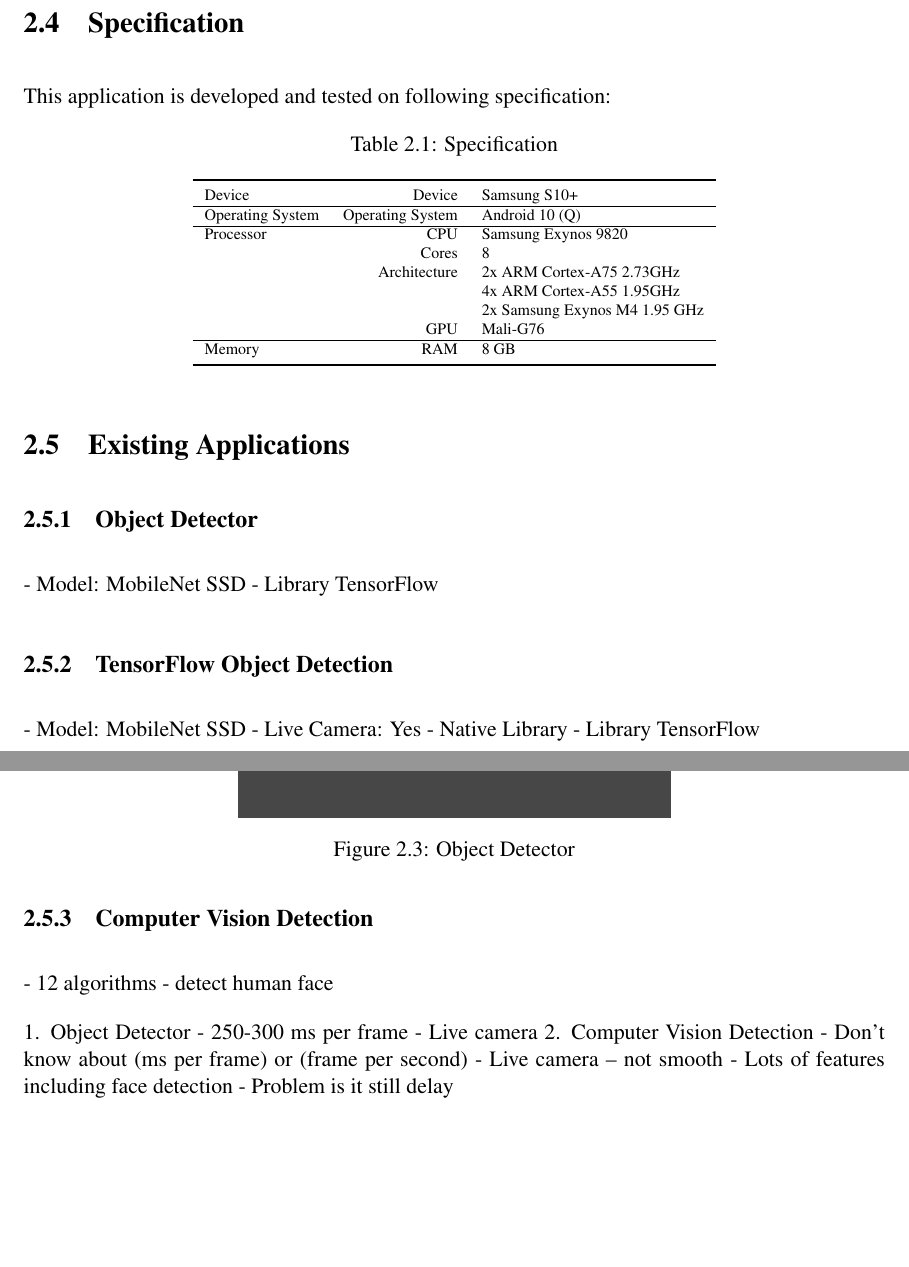
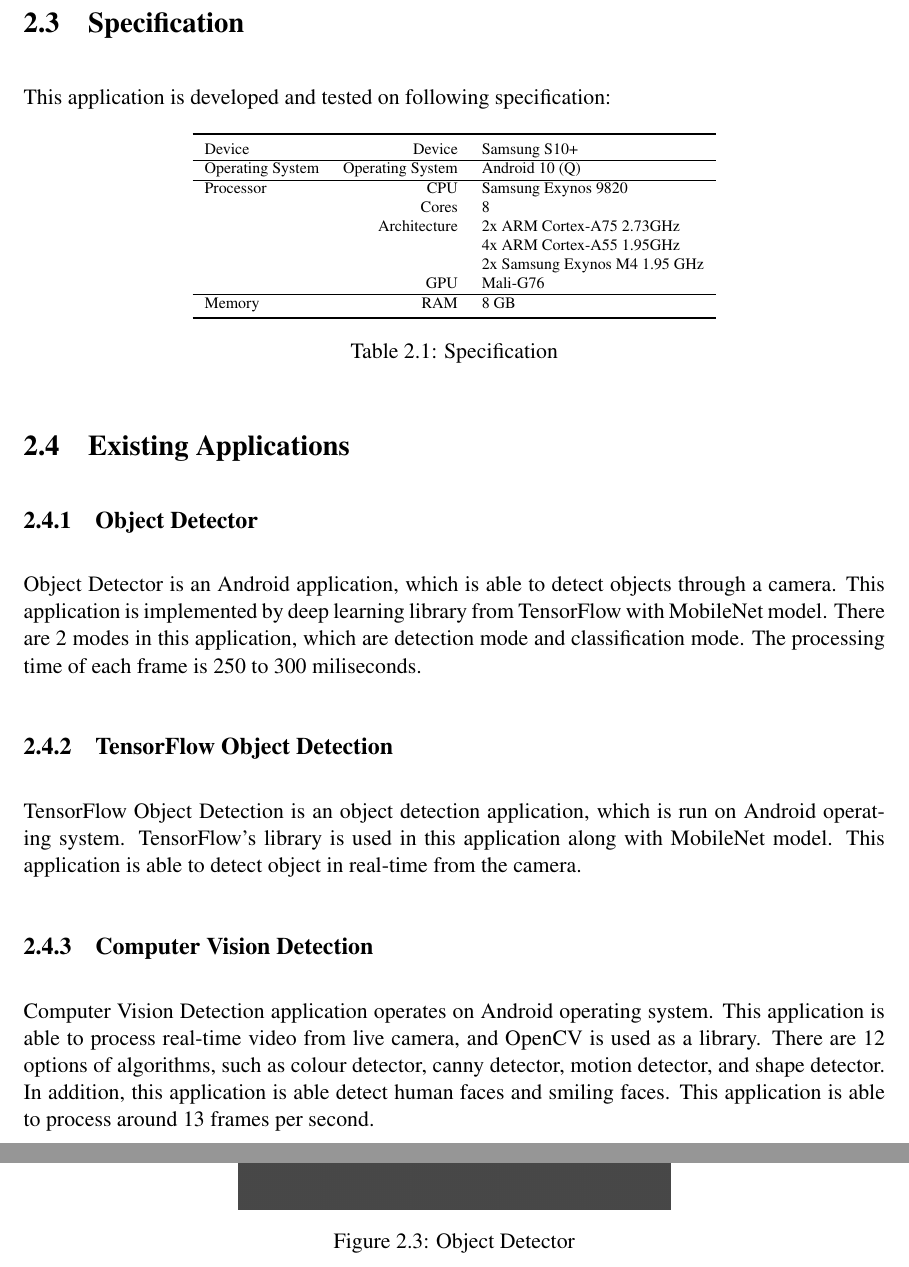
Before and after one commit to jinkawin/dissertation-document, a LaTeX thesis (mproj/mproj.tex, which reads mproj/chapters/chapter2.tex): two parts of pages 11 and 12 of 31, joined at a grey line, cut so that both start at the same text, the shorter picture padded with empty space. Compiled offline with pdfLaTeX.

Commit message:
Chapter 2

```diff
--- a/mproj/chapters/chapter2.tex
+++ b/mproj/chapters/chapter2.tex
@@ -94,7 +83,6 @@
         This application is developed and tested on following specification:
 
         \begin{table}[!htp]\centering
-            \caption{Specification}\label{tab: }
             \scriptsize
             \begin{tabular}{lrll}\toprule
                 Device              &Device             &Samsung S10+ \\ \hline
@@ -108,14 +96,18 @@
                 Memory              &RAM                &8 GB \\
                 \bottomrule
             \end{tabular}
+
+            \caption{Specification}\label{specification}
         \end{table}
 
 
     \section{Existing Applications}
         \subsection{Object Detector}
-
-            - Model: MobileNet SSD
-            - Library TensorFlow
+            Object Detector is an Android application, which is able to detect objects through a camera.
+            This application is implemented by deep learning library from TensorFlow with
+            MobileNet model. There are 2 modes in this application,
+            which are detection mode and classification mode.
+            The processing time of each frame is 250 to 300 miliseconds.
 
             \begin{figure}[!ht]
                 \centering
@@ -125,10 +117,10 @@
             \end{figure}
 
         \subsection{TensorFlow Object Detection}
-            - Model: MobileNet SSD
-            - Live Camera: Yes
-            - Native Library
-            - Library TensorFlow
+            TensorFlow Object Detection is an object detection application,
+            which is run on Android operating system.
+            TensorFlow's library is used in this application along with MobileNet model.
+            This application is able to detect object in real-time from the camera.
 
             \begin{figure}[!ht]
                 \centering
@@ -138,20 +130,16 @@
             \end{figure}
 
         \subsection{Computer Vision Detection}
-            - 12 algorithms
-                - detect human face
+            Computer Vision Detection application operates on Android operating system.
+            This application is able to process real-time video from live camera,
+            and OpenCV is used as a library.
+            There are 12 options of algorithms, such as colour detector, canny detector, motion detector, and shape detector.
+            In addition, this application is able detect human faces and smiling faces.
+            This application is able to process around 13 frames per second.
+
             \begin{figure}[!ht]
                 \centering
                 \includegraphics[width=5in]{images/chapter2/cv-detection.jpg}
                 \caption{Computer Vision Detection}
                 \label{cv-detection}
             \end{figure}
-
-        1.	Object Detector
-            -	250-300 ms per frame
-            -	Live camera
-        2.	Computer Vision Detection
-            -	Don’t know about (ms per frame) or (frame per second)
-            -	Live camera – not smooth
-            -	Lots of features including face detection
-            -	Problem is it still delay
--- a/mproj/mproj.tex
+++ b/mproj/mproj.tex
@@ -12,6 +12,8 @@
 \usepackage{changepage,threeparttable}
 \usepackage{amsmath}
 \usepackage{enumitem}
+\usepackage{mathtools}
+\usepackage{tabularx}
 
 % \usepackage[demo]{graphicx}
 \usepackage{caption}
```
Also changed, not shown: mproj/images/chapter2/thread-overview.png, mproj/chapters/chapter2.tex (31 more changed lines), 1 other file.
